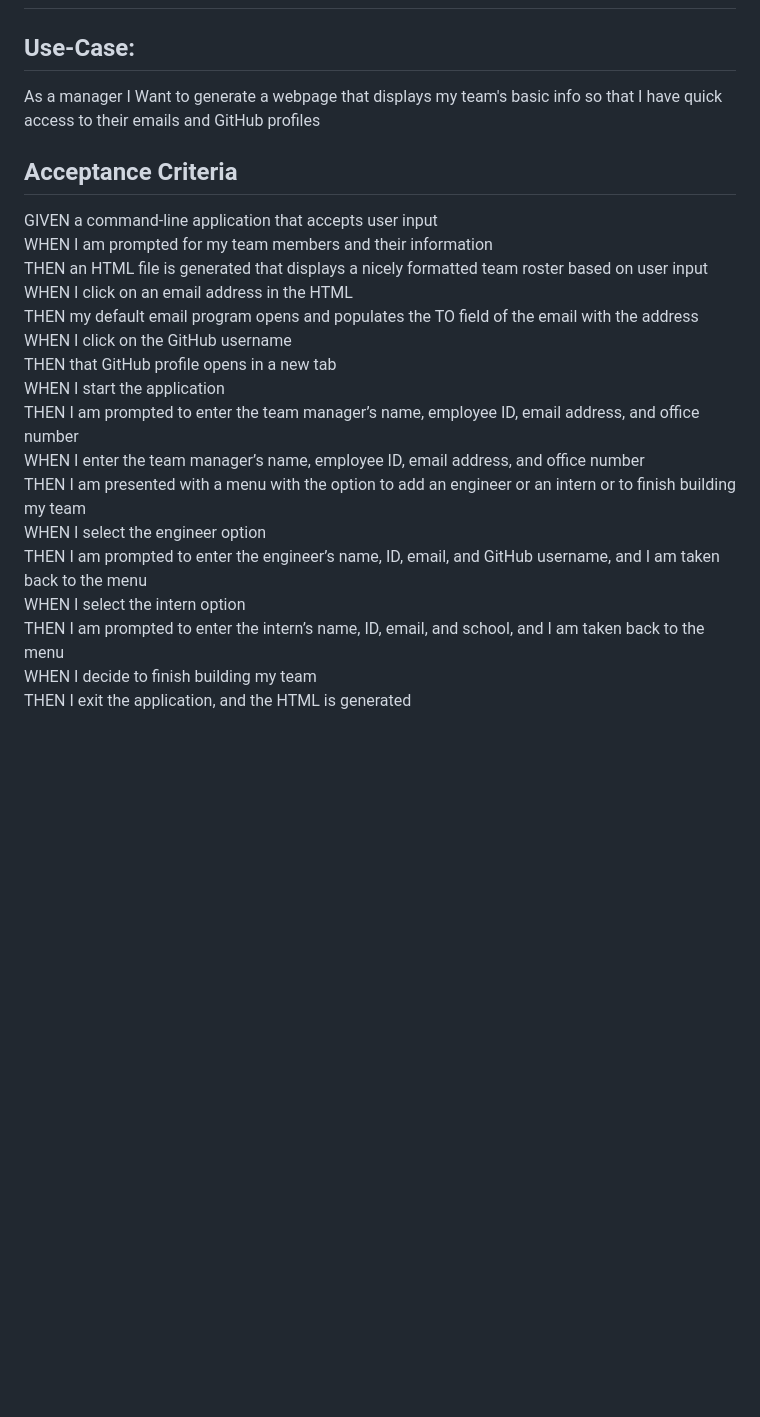
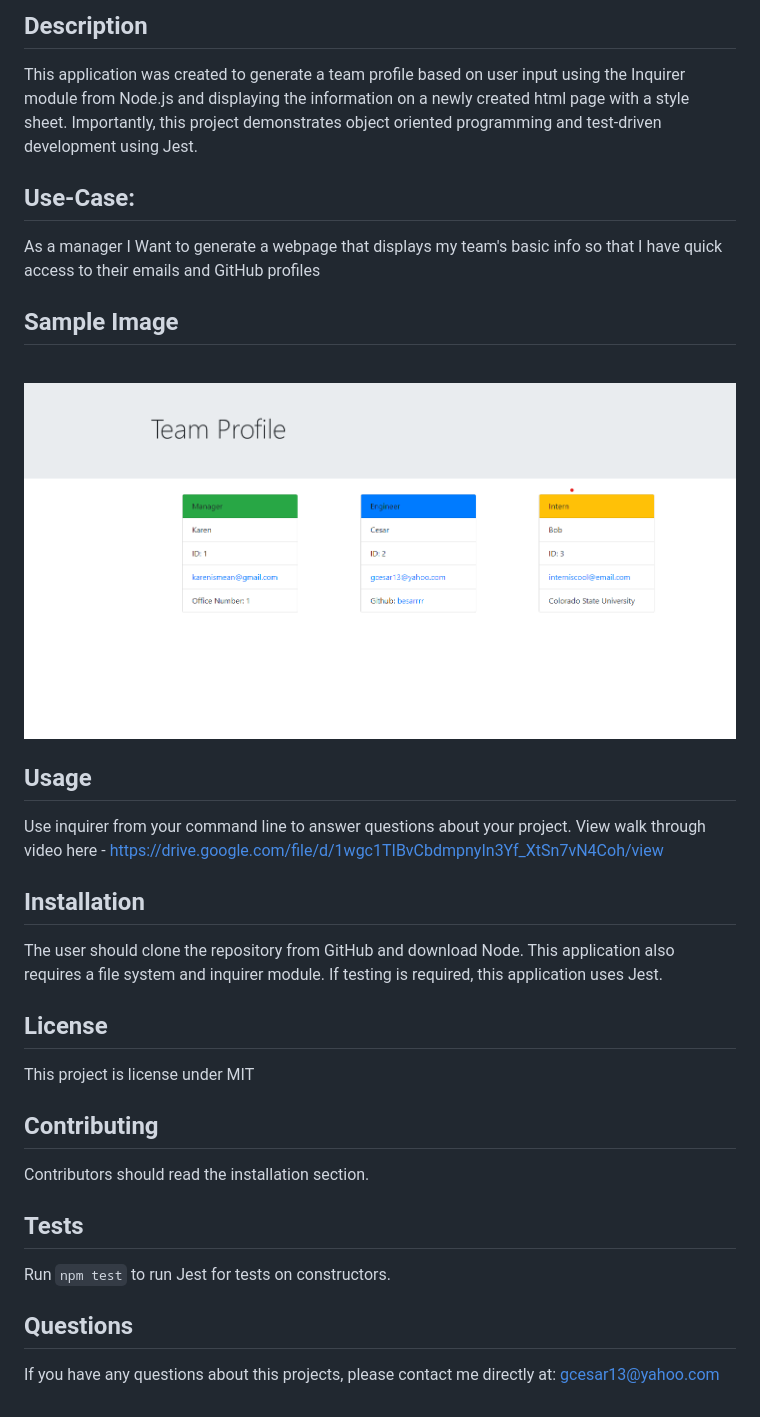
Before and after one commit to besarrrr/Team-Profile-Generator, a Markdown page: README.md, the part around the change printed below. GitHub-like rendering; pictures changed too: images/Screenshot .png (added); blank space fills up the shorter version.

Commit message:
readme and video upload

```diff
--- a/README.md
+++ b/README.md
@@ -2,25 +3,31 @@
 
-
+## Description
+This application was created to generate a team profile based on user input using the Inquirer module from Node.js and displaying the information on a newly created html page with a style sheet. Importantly, this project demonstrates object oriented programming and test-driven development using Jest.
 
 ## Use-Case:
 As a manager I Want to generate a webpage that displays my team's basic info
 so that I have quick access to their emails and GitHub profiles
 
-## Acceptance Criteria
-GIVEN a command-line application that accepts user input <br>
-WHEN I am prompted for my team members and their information<br>
-THEN an HTML file is generated that displays a nicely formatted team roster based on user input<br>
-WHEN I click on an email address in the HTML<br>
-THEN my default email program opens and populates the TO field of the email with the address<br>
-WHEN I click on the GitHub username<br>
-THEN that GitHub profile opens in a new tab<br>
-WHEN I start the application<br>
-THEN I am prompted to enter the team manager’s name, employee ID, email address, and office number<br>
-WHEN I enter the team manager’s name, employee ID, email address, and office number<br>
-THEN I am presented with a menu with the option to add an engineer or an intern or to finish building my team<br>
-WHEN I select the engineer option<br>
-THEN I am prompted to enter the engineer’s name, ID, email, and GitHub username, and I am taken back to the menu<br>
-WHEN I select the intern option<br>
-THEN I am prompted to enter the intern’s name, ID, email, and school, and I am taken back to the menu<br>
-WHEN I decide to finish building my team<br>
-THEN I exit the application, and the HTML is generated
+## Sample Image
+<br>
+
+![Sample image](./images/Screenshot%20.png)
+
+## Usage
+Use inquirer from your command line to answer questions about your project.
+View walk through video here - https://drive.google.com/file/d/1wgc1TIBvCbdmpnyIn3Yf_XtSn7vN4Coh/view
+
+## Installation
+The user should clone the repository from GitHub and download Node. This application also requires a file system and inquirer module. If testing is required, this application uses Jest.
+
+## License
+This project is license under MIT
+
+## Contributing
+Contributors should read the installation section.
+
+## Tests
+Run `npm test` to run Jest for tests on constructors.
+
+## Questions
+If you have any questions about this projects, please contact me directly at:  gcesar13@yahoo.com
```
Also changed, not shown: other parts of README.md (+2 -1 lines).
